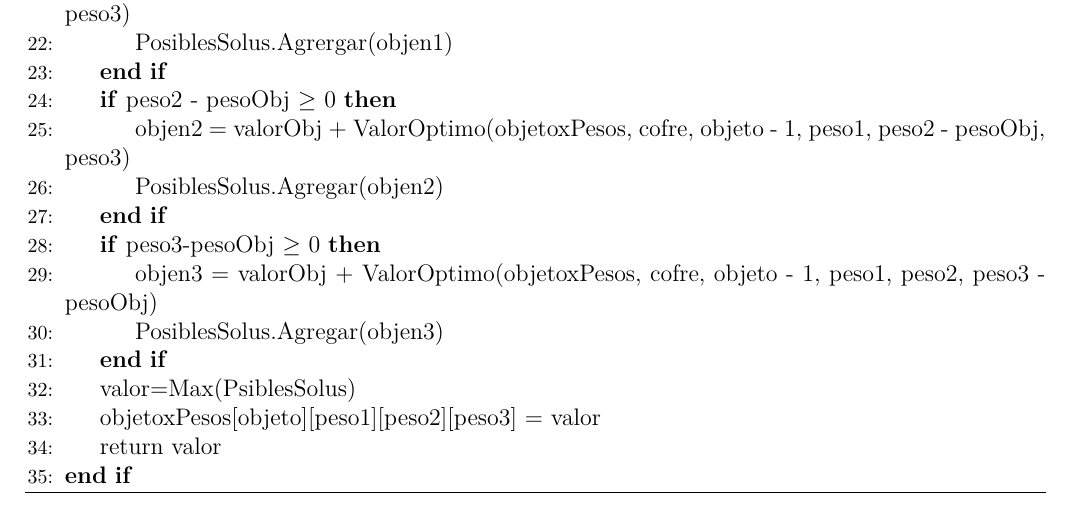
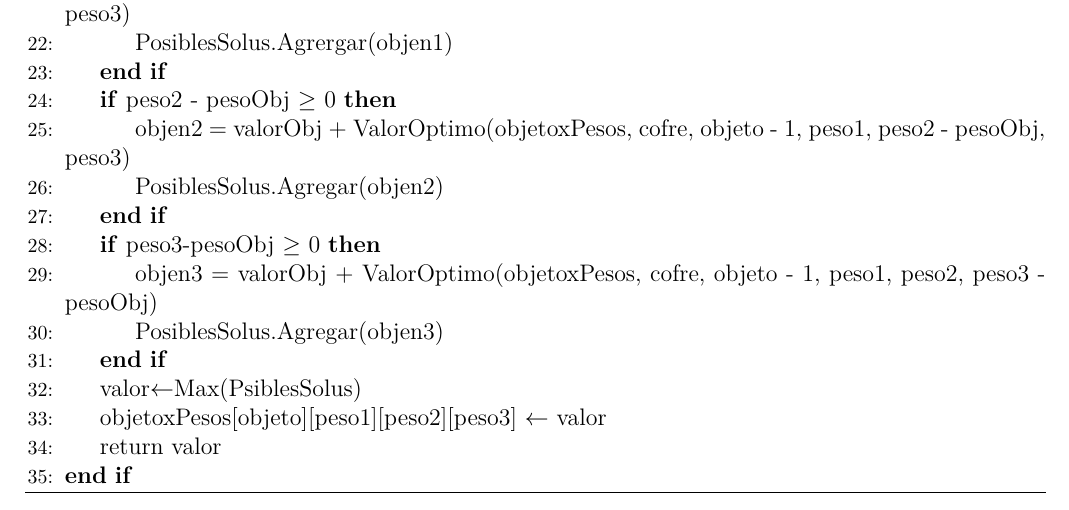
Before and after one commit to rozen03/algo3_2c2016, a LaTeX document (informe/inf1.tex): part of page 11 of 14, cut so that both start at the same text. Compiled offline with pdfLaTeX; a LaTeX package or settings file that is missing is left out.

Commit message:
ligera modificacion al pseudocodigo del ej3

```diff
--- a/informe/inf1.tex
+++ b/informe/inf1.tex
@@ -365,8 +365,8 @@ Observación: nuestro algoritmo descarta los tesoros que tienen un peso mayor al
 				\State objen3 = valorObj + ValorOptimo(objetoxPesos, cofre, objeto - 1, peso1, peso2, peso3  - pesoObj)
 				\State PosiblesSolus.Agregar(objen3)
 			\EndIf
-			\State valor=Max(PsiblesSolus)
-			\State objetoxPesos[objeto][peso1][peso2][peso3] = valor
+			\State valor$\gets$Max(PsiblesSolus)
+			\State objetoxPesos[objeto][peso1][peso2][peso3] $\gets$ valor
 			\State return valor
 		\EndIf
 
```
